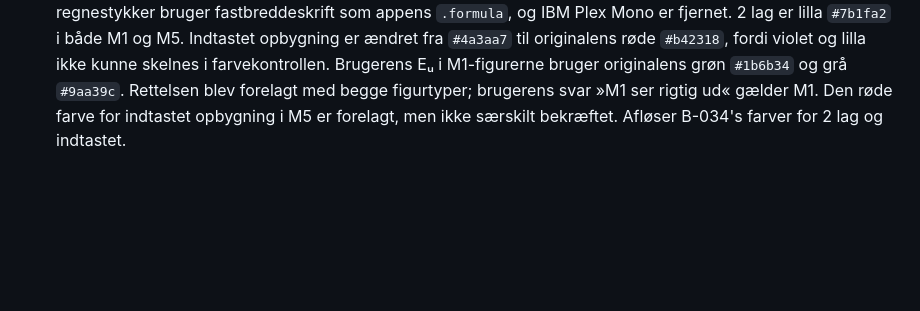
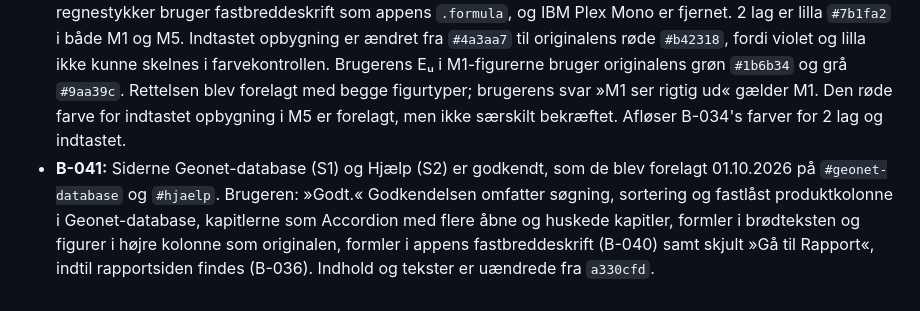
Before and after one commit to 1982Strand/msl-dimensionering, a Markdown page: docs/BESLUTNINGER.md, the part around the change. Rendered like a GitHub page; blank space fills up the shorter version.

Commit message:
docs: registrer godkendelse af Geonet-database og Hjælp (B-041) og opdatér status
Co-Authored-By: Claude Opus 5.5 <noreply@anthropic.com>

```diff
--- a/docs/BESLUTNINGER.md
+++ b/docs/BESLUTNINGER.md
@@ -115,3 +115,4 @@ Beslutning B-025 følger brugerens besked i denne chat. B-026–028 registreres
 - **B-038:** »Sådan er resultatet beregnet« stilles op som i den gamle app. Brugeren: »Jeg synes egentlig det ser pænest ud som i den gamle app. Altså noget lignende Accordion og '2 tidslinje', hvor det bare er alle trin på en gang der foldes ud når man trykker på overskriften.« Én udfoldelig sektion (godkendt Accordion, B-037) med originalens overskrift og undertekst, lukket fra start; alle trin vises på én gang under hinanden med originalens opbygning: nummer, titel med kilde, resultat med note til højre, regnestykker, forklaringer, figur i højre kolonne og to kolonner for 1/2 lag i reduktionstrinnet. Figurerne følger B-034/B-035. De fire layoutudkast på `#m1-udkast` forkastes og merges ikke.
 - **B-039:** M1 »Sådan er resultatet beregnet« er godkendt efter en rettelse. Brugeren svarede først »ja« til forelæggelsen 01.10.2026, men standsede registreringen med rettelsen i B-040. Efter rettelsen: »M1 ser rigtig ud«. Godkendelsen omfatter originalens opstilling og stil (B-038), figurerne i variant 4-stil med signaturen under figuren som i originalen samt skrift og farver efter B-040. Signaturboksen inde i plotområdet (B-034) gælder fortsat designdiagrammet M5.
 - **B-040:** Skrift og farver i »Sådan er resultatet beregnet« og figurerne. Brugeren: »hov vent. skrifttypen i afnsittet 'sådan beregnes det' skal tilpasses så den passer med resten af appen. den orange kurve skal laves lilla istedet, da det er mest lig de originale designdiagrammer«. Tekst i M1 følger appens skrift; kun regnestykker bruger fastbreddeskrift som appens `.formula`, og IBM Plex Mono er fjernet. 2 lag er lilla `#7b1fa2` i både M1 og M5. Indtastet opbygning er ændret fra `#4a3aa7` til originalens røde `#b42318`, fordi violet og lilla ikke kunne skelnes i farvekontrollen. Brugerens Eᵤ i M1-figurerne bruger originalens grøn `#1b6b34` og grå `#9aa39c`. Rettelsen blev forelagt med begge figurtyper; brugerens svar »M1 ser rigtig ud« gælder M1. Den røde farve for indtastet opbygning i M5 er forelagt, men ikke særskilt bekræftet. Afløser B-034's farver for 2 lag og indtastet.
+- **B-041:** Siderne Geonet-database (S1) og Hjælp (S2) er godkendt, som de blev forelagt 01.10.2026 på `#geonet-database` og `#hjaelp`. Brugeren: »Godt.« Godkendelsen omfatter søgning, sortering og fastlåst produktkolonne i Geonet-database, kapitlerne som Accordion med flere åbne og huskede kapitler, formler i brødteksten og figurer i højre kolonne som originalen, formler i appens fastbreddeskrift (B-040) samt skjult »Gå til Rapport«, indtil rapportsiden findes (B-036). Indhold og tekster er uændrede fra `a330cfd`.
```
Also changed, not shown: docs/MIGRATIONSPLAN.md (+16 -17 lines).
